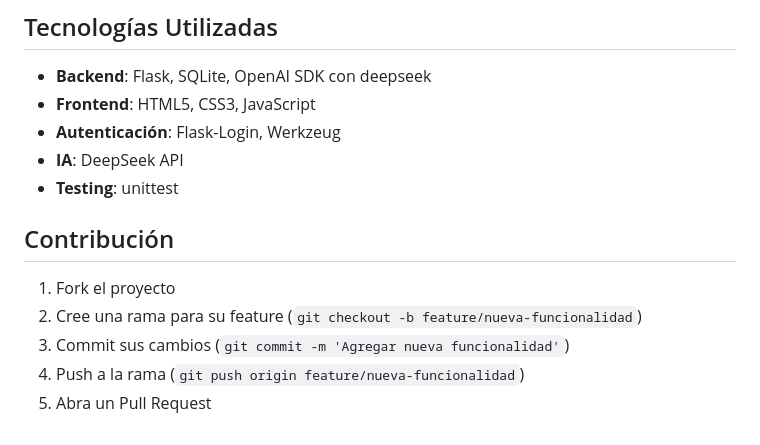
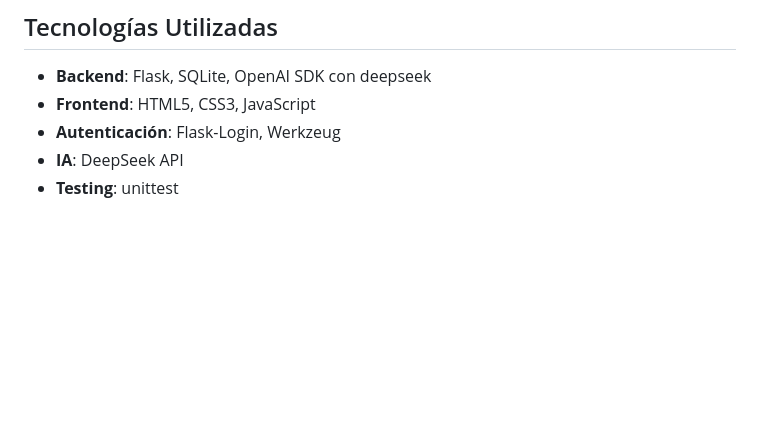
Before and after one commit to AleFine/parimango-capital-farmer-exam, a Markdown page: README.md, the part around the change. Drawn GitHub-style; blank space fills up the shorter version.

```diff
--- a/README.md
+++ b/README.md
@@ -132,11 +132,3 @@ Implementaría: (1) Autenticación con tokens JWT y refresh tokens, (2) Encripta
 - **Autenticación**: Flask-Login, Werkzeug
 - **IA**: DeepSeek API
 - **Testing**: unittest
-
-## Contribución
-
-1. Fork el proyecto
-2. Cree una rama para su feature (`git checkout -b feature/nueva-funcionalidad`)
-3. Commit sus cambios (`git commit -m 'Agregar nueva funcionalidad'`)
-4. Push a la rama (`git push origin feature/nueva-funcionalidad`)
-5. Abra un Pull Request
```
